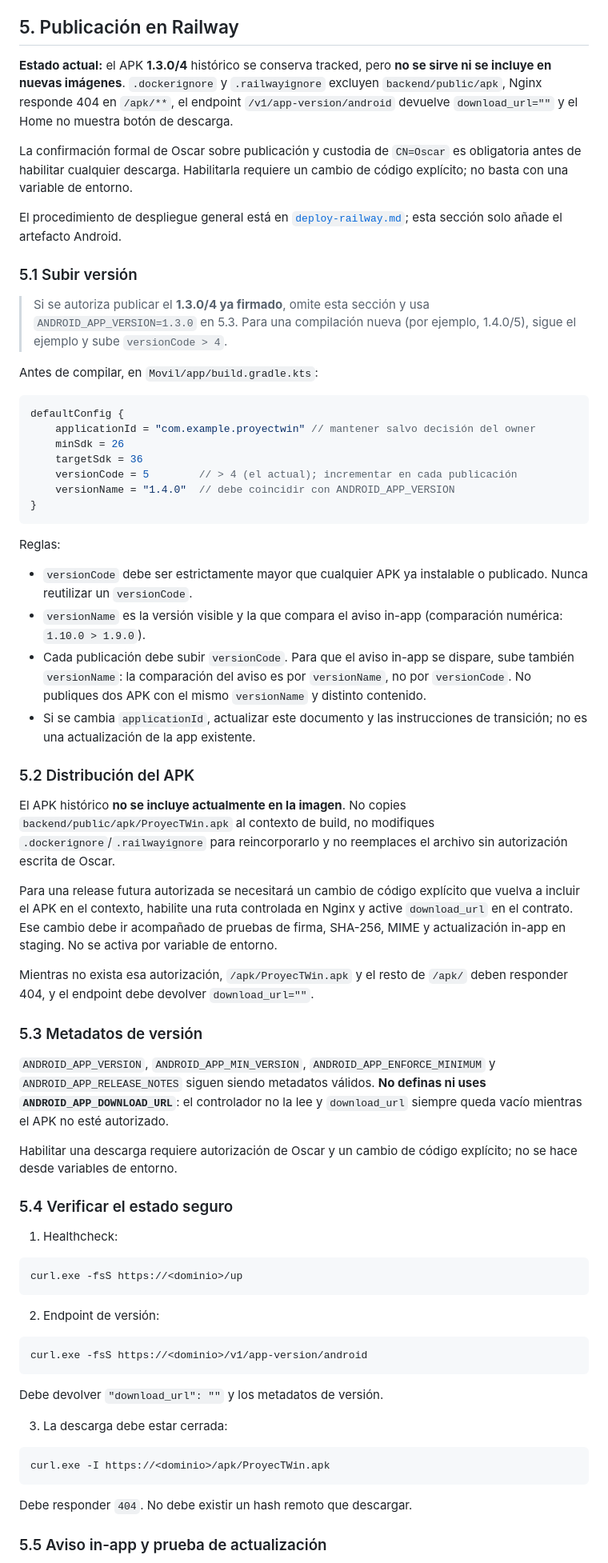
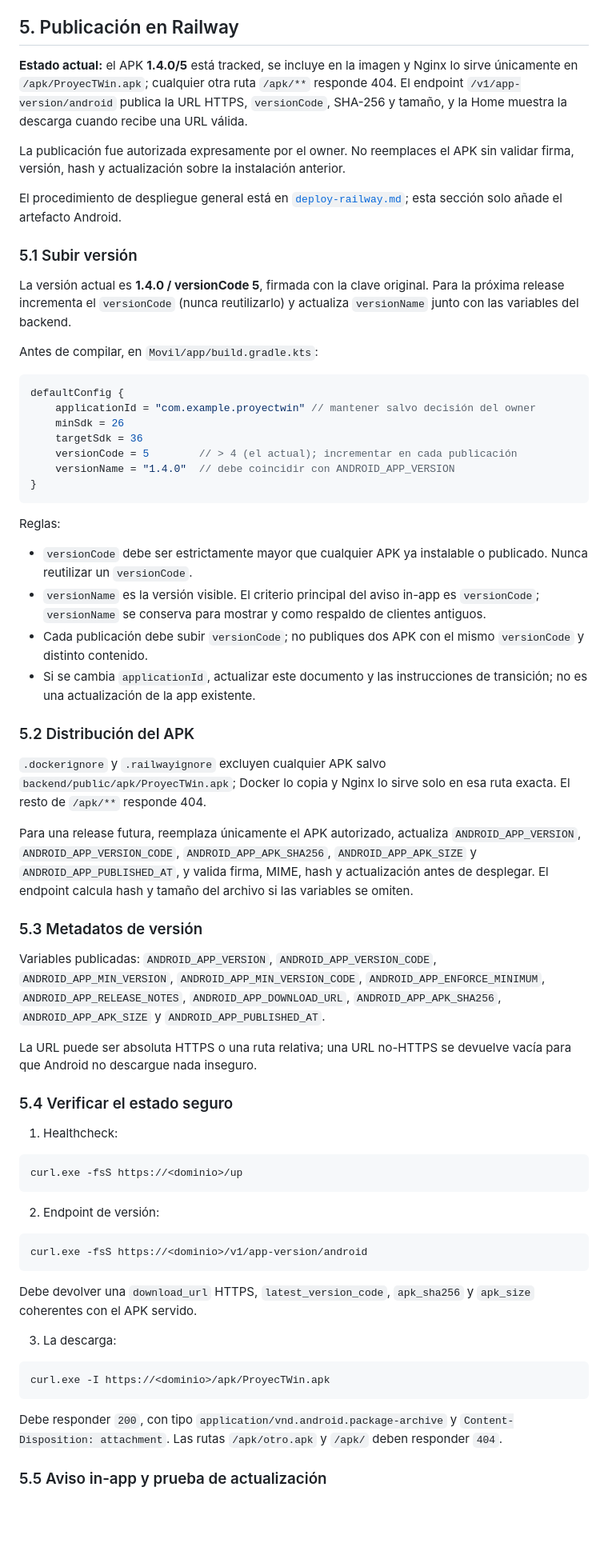
Before and after one commit to YDanB-312/ProyecTwin-MVP, a Markdown page: docs/release-android.md, the part around one of its changes. Shown at 80% size. GitHub-like rendering; blank space fills up the shorter version.

Commit message:
docs: documentar actualizaciones y publicación del APK

````diff
--- a/docs/release-android.md
+++ b/docs/release-android.md
@@ -455,15 +451,14 @@ servido en producción. No confundir con la huella del certificado:
 
 ## 5. Publicación en Railway
 
-**Estado actual:** el APK **1.3.0/4** histórico se conserva tracked, pero **no
-se sirve ni se incluye en nuevas imágenes**. `.dockerignore` y
-`.railwayignore` excluyen `backend/public/apk`, Nginx responde 404 en
-`/apk/**`, el endpoint `/v1/app-version/android` devuelve `download_url=""` y
-el Home no muestra botón de descarga.
+**Estado actual:** el APK **1.4.0/5** está tracked, se incluye en la imagen y
+Nginx lo sirve únicamente en `/apk/ProyecTWin.apk`; cualquier otra ruta
+`/apk/**` responde 404. El endpoint `/v1/app-version/android` publica la URL
+HTTPS, `versionCode`, SHA-256 y tamaño, y la Home muestra la descarga cuando
+recibe una URL válida.
 
-La confirmación formal de Oscar sobre publicación y custodia de `CN=Oscar` es
-obligatoria antes de habilitar cualquier descarga. Habilitarla requiere un
-cambio de código explícito; no basta con una variable de entorno.
+La publicación fue autorizada expresamente por el owner. No reemplaces el APK
+sin validar firma, versión, hash y actualización sobre la instalación anterior.
 
 El procedimiento de despliegue general está en
 [`deploy-railway.md`](deploy-railway.md); esta sección solo añade el artefacto
@@ -471,9 +466,9 @@ Android.
 
 ### 5.1 Subir versión
 
-> Si se autoriza publicar el **1.3.0/4 ya firmado**, omite esta sección y usa
-> `ANDROID_APP_VERSION=1.3.0` en 5.3. Para una compilación nueva (por ejemplo,
-> 1.4.0/5), sigue el ejemplo y sube `versionCode > 4`.
+La versión actual es **1.4.0 / versionCode 5**, firmada con la clave original.
+Para la próxima release incrementa el `versionCode` (nunca reutilizarlo) y
+actualiza `versionName` junto con las variables del backend.
 
 Antes de compilar, en `Movil/app/build.gradle.kts`:
 
@@ -491,41 +486,36 @@ Reglas:
 
 - `versionCode` debe ser estrictamente mayor que cualquier APK ya instalable o
   publicado. Nunca reutilizar un `versionCode`.
-- `versionName` es la versión visible y la que compara el aviso in-app
-  (comparación numérica: `1.10.0 > 1.9.0`).
-- Cada publicación debe subir `versionCode`. Para que el aviso in-app se dispare,
-  sube también `versionName`: la comparación del aviso es por `versionName`, no
-  por `versionCode`. No publiques dos APK con el mismo `versionName` y distinto
-  contenido.
+- `versionName` es la versión visible. El criterio principal del aviso in-app
+  es `versionCode`; `versionName` se conserva para mostrar y como respaldo de
+  clientes antiguos.
+- Cada publicación debe subir `versionCode`; no publiques dos APK con el mismo
+  `versionCode` y distinto contenido.
 - Si se cambia `applicationId`, actualizar este documento y las instrucciones de
   transición; no es una actualización de la app existente.
 
 ### 5.2 Distribución del APK
 
-El APK histórico **no se incluye actualmente en la imagen**. No copies
-`backend/public/apk/ProyecTWin.apk` al contexto de build, no modifiques
-`.dockerignore`/`.railwayignore` para reincorporarlo y no reemplaces el archivo
-sin autorización escrita de Oscar.
+`.dockerignore` y `.railwayignore` excluyen cualquier APK salvo
+`backend/public/apk/ProyecTWin.apk`; Docker lo copia y Nginx lo sirve solo en
+esa ruta exacta. El resto de `/apk/**` responde 404.
 
-Para una release futura autorizada se necesitará un cambio de código explícito
-que vuelva a incluir el APK en el contexto, habilite una ruta controlada en
-Nginx y active `download_url` en el contrato. Ese cambio debe ir acompañado de
-pruebas de firma, SHA-256, MIME y actualización in-app en staging. No se activa
-por variable de entorno.
-
-Mientras no exista esa autorización, `/apk/ProyecTWin.apk` y el resto de
-`/apk/` deben responder 404, y el endpoint debe devolver `download_url=""`.
+Para una release futura, reemplaza únicamente el APK autorizado, actualiza
+`ANDROID_APP_VERSION`, `ANDROID_APP_VERSION_CODE`, `ANDROID_APP_APK_SHA256`,
+`ANDROID_APP_APK_SIZE` y `ANDROID_APP_PUBLISHED_AT`, y valida firma, MIME,
+hash y actualización antes de desplegar. El endpoint calcula hash y tamaño del
+archivo si las variables se omiten.
 
 ### 5.3 Metadatos de versión
 
-`ANDROID_APP_VERSION`, `ANDROID_APP_MIN_VERSION`,
-`ANDROID_APP_ENFORCE_MINIMUM` y `ANDROID_APP_RELEASE_NOTES` siguen siendo
-metadatos válidos. **No definas ni uses `ANDROID_APP_DOWNLOAD_URL`**: el
-controlador no la lee y `download_url` siempre queda vacío mientras el APK no
-esté autorizado.
+Variables publicadas: `ANDROID_APP_VERSION`, `ANDROID_APP_VERSION_CODE`,
+`ANDROID_APP_MIN_VERSION`, `ANDROID_APP_MIN_VERSION_CODE`,
+`ANDROID_APP_ENFORCE_MINIMUM`, `ANDROID_APP_RELEASE_NOTES`,
+`ANDROID_APP_DOWNLOAD_URL`, `ANDROID_APP_APK_SHA256`,
+`ANDROID_APP_APK_SIZE` y `ANDROID_APP_PUBLISHED_AT`.
 
-Habilitar una descarga requiere autorización de Oscar y un cambio de código
-explícito; no se hace desde variables de entorno.
+La URL puede ser absoluta HTTPS o una ruta relativa; una URL no-HTTPS se
+devuelve vacía para que Android no descargue nada inseguro.
 
 ### 5.4 Verificar el estado seguro
 
@@ -541,15 +531,18 @@ curl.exe -fsS https://<dominio>/up
 curl.exe -fsS https://<dominio>/v1/app-version/android
 ```
 
-Debe devolver `"download_url": ""` y los metadatos de versión.
+Debe devolver una `download_url` HTTPS, `latest_version_code`, `apk_sha256` y
+`apk_size` coherentes con el APK servido.
 
-3. La descarga debe estar cerrada:
+3. La descarga:
 
 ```powershell
 curl.exe -I https://<dominio>/apk/ProyecTWin.apk
 ```
 
-Debe responder `404`. No debe existir un hash remoto que descargar.
+Debe responder `200`, con tipo `application/vnd.android.package-archive` y
+`Content-Disposition: attachment`. Las rutas `/apk/otro.apk` y `/apk/` deben
+responder `404`.
 
 ### 5.5 Aviso in-app y prueba de actualización
 
````
Also changed, not shown: other parts of docs/release-android.md (+62 -64 lines), docs/actualizaciones-android.md (added, +122 -0 lines), docs/deploy-railway.md (+27 -30 lines).
